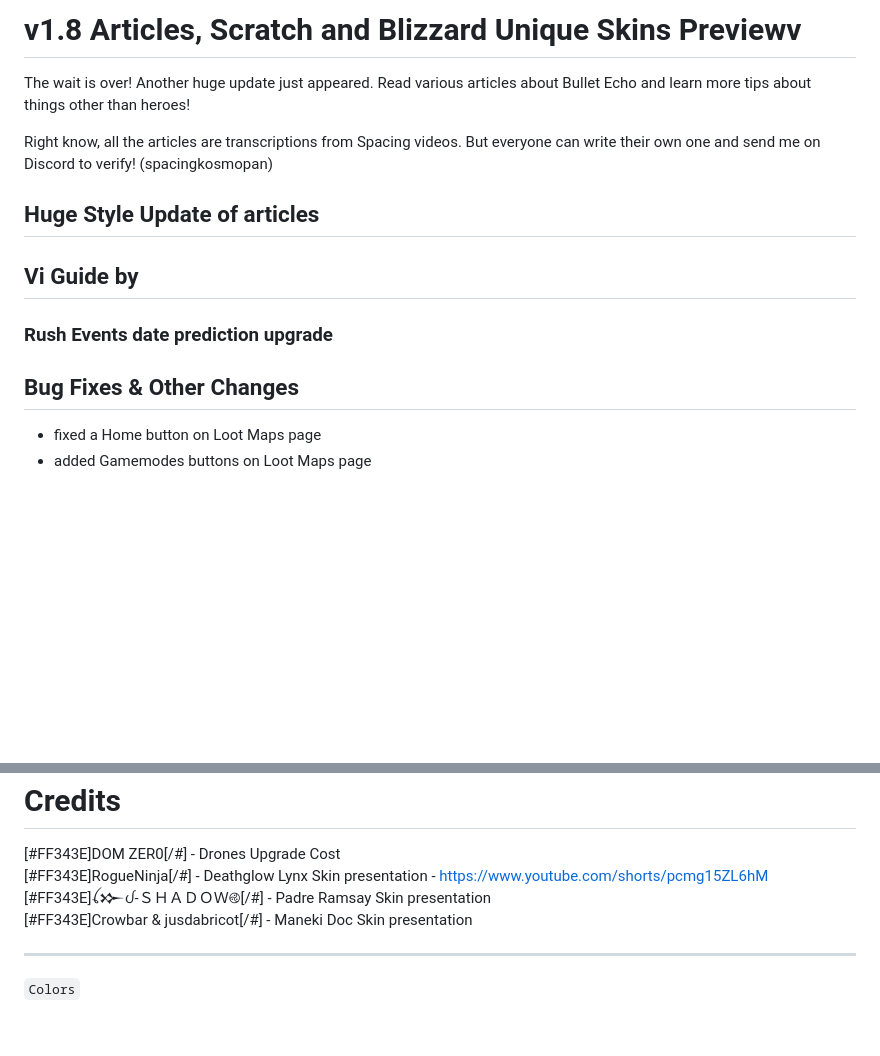
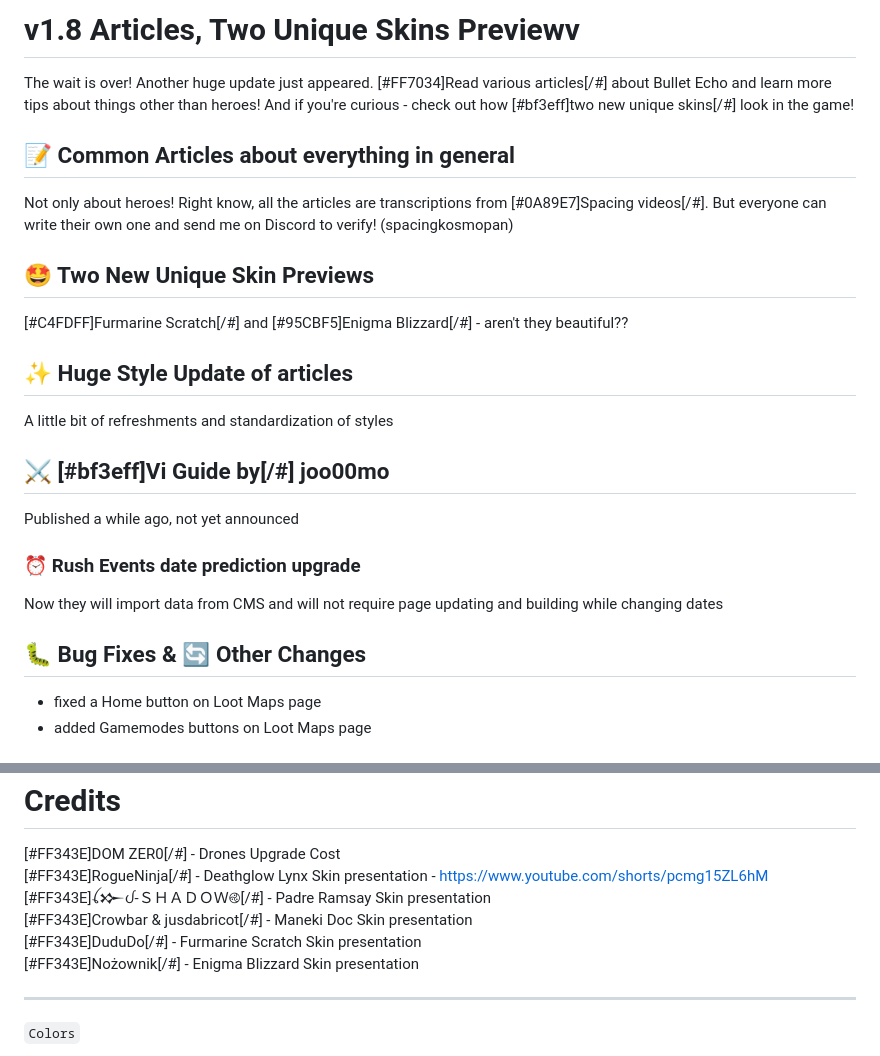
Before and after one commit to SpacingKosmopan/BulletEchoKnowledgeTool, a Markdown page: changelog.md, 2 parts joined by grey strips. Rendered like a GitHub page; blank space fills up the shorter version.

Commit message:
Updated changelog

```diff
--- a/changelog.md
+++ b/changelog.md
@@ -1,16 +1,28 @@
-# v1.8 Articles, Scratch and Blizzard Unique Skins Previewv
+# v1.8 Articles, Two Unique Skins Previewv
 
-The wait is over! Another huge update just appeared. Read various articles about Bullet Echo and learn more tips about things other than heroes!
+The wait is over! Another huge update just appeared. [#FF7034]Read various articles[/#] about Bullet Echo and learn more tips about things other than heroes! And if you're curious - check out how [#bf3eff]two new unique skins[/#] look in the game!
 
-Right know, all the articles are transcriptions from Spacing videos. But everyone can write their own one and send me on Discord to verify! (spacingkosmopan)
+## 📝 Common Articles about everything in general
 
-## Huge Style Update of articles
+Not only about heroes! Right know, all the articles are transcriptions from [#0A89E7]Spacing videos[/#]. But everyone can write their own one and send me on Discord to verify! (spacingkosmopan)
 
-## Vi Guide by
+## 🤩 Two New Unique Skin Previews
 
-### Rush Events date prediction upgrade
+[#C4FDFF]Furmarine Scratch[/#] and [#95CBF5]Enigma Blizzard[/#] - aren't they beautiful??
 
-## Bug Fixes & Other Changes
+## ✨ Huge Style Update of articles
+
+A little bit of refreshments and standardization of styles
+
+## ⚔ [#bf3eff]Vi Guide by[/#] joo00mo
+
+Published a while ago, not yet announced
+
+### ⏰ Rush Events date prediction upgrade
+
+Now they will import data from CMS and will not require page updating and building while changing dates
+
+## 🐛 Bug Fixes & 🔄 Other Changes
 
 - fixed a Home button on Loot Maps page
 - added Gamemodes buttons on Loot Maps page
@@ -156,6 +168,8 @@ Let's build the best knowledge base together!
 [#FF343E]RogueNinja[/#] - Deathglow Lynx Skin presentation - https://www.youtube.com/shorts/pcmg15ZL6hM<br>
 [#FF343E]ꪶ𒁍ᦔ-ＳＨＡＤＯＷ࿋[/#] - Padre Ramsay Skin presentation<br>
 [#FF343E]Crowbar & jusdabricot[/#] - Maneki Doc Skin presentation<br>
+[#FF343E]DuduDo[/#] - Furmarine Scratch Skin presentation<br>
+[#FF343E]Nożownik[/#] - Enigma Blizzard Skin presentation<br>
 
 ---
 
```
